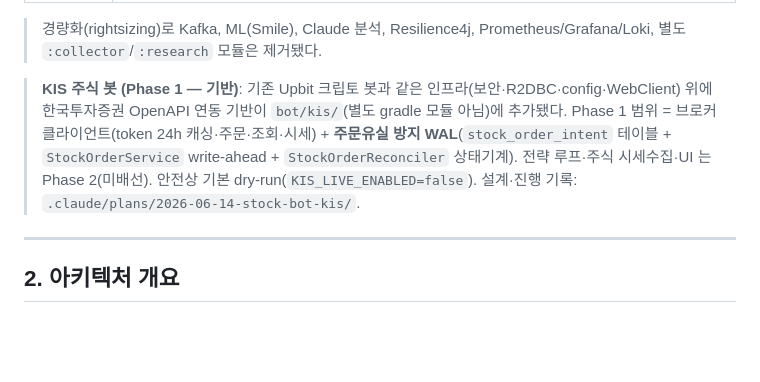
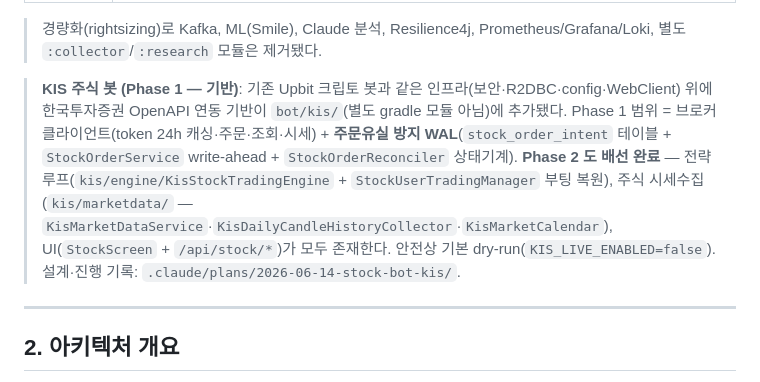
Before and after one commit to yoon627/coin-trading-bot, a Markdown page: PROJECT_ANALYSIS.md, the part around the change. Drawn GitHub-style; blank space fills up the shorter version.

Commit message:
docs: PROJECT_ANALYSIS 의 KIS Phase 2 미배선 서술 정정
codex pre-push 리뷰 P2. wiki architecture-overview 는 KIS 루프가 동작한다고
쓰는데 PROJECT_ANALYSIS 는 Phase 2(전략 루프·시세수집·UI) 미배선이라고
기록해 두 문서가 충돌했다.

코드 확인 결과 stale 한 쪽은 PROJECT_ANALYSIS 였다:
- 전략 루프: KisStockTradingEngine(TradingStrategy 주입) + StockUserTradingManager
  (@PostConstruct 부팅 복원 → setStrategy → start(symbols))
- 시세수집: kis/marketdata/ (KisMarketDataService·KisDailyCandleHistoryCollector·
  KisMarketCalendar·StockCandleAdapter)
- UI: app.html 의 StockScreen + tide-app/api.js 의 /api/stock/* 5개 호출

Co-Authored-By: Claude Opus 5 (1M context) <noreply@anthropic.com>

```diff
--- a/PROJECT_ANALYSIS.md
+++ b/PROJECT_ANALYSIS.md
@@ -20,7 +20,7 @@
 
 > 경량화(rightsizing)로 Kafka, ML(Smile), Claude 분석, Resilience4j, Prometheus/Grafana/Loki, 별도 `:collector`/`:research` 모듈은 제거됐다.
 
-> **KIS 주식 봇 (Phase 1 — 기반)**: 기존 Upbit 크립토 봇과 같은 인프라(보안·R2DBC·config·WebClient) 위에 한국투자증권 OpenAPI 연동 기반이 `bot/kis/`(별도 gradle 모듈 아님)에 추가됐다. Phase 1 범위 = 브로커 클라이언트(token 24h 캐싱·주문·조회·시세) + **주문유실 방지 WAL**(`stock_order_intent` 테이블 + `StockOrderService` write-ahead + `StockOrderReconciler` 상태기계). 전략 루프·주식 시세수집·UI 는 Phase 2(미배선). 안전상 기본 dry-run(`KIS_LIVE_ENABLED=false`). 설계·진행 기록: `.claude/plans/2026-06-14-stock-bot-kis/`.
+> **KIS 주식 봇 (Phase 1 — 기반)**: 기존 Upbit 크립토 봇과 같은 인프라(보안·R2DBC·config·WebClient) 위에 한국투자증권 OpenAPI 연동 기반이 `bot/kis/`(별도 gradle 모듈 아님)에 추가됐다. Phase 1 범위 = 브로커 클라이언트(token 24h 캐싱·주문·조회·시세) + **주문유실 방지 WAL**(`stock_order_intent` 테이블 + `StockOrderService` write-ahead + `StockOrderReconciler` 상태기계). **Phase 2 도 배선 완료** — 전략 루프(`kis/engine/KisStockTradingEngine` + `StockUserTradingManager` 부팅 복원), 주식 시세수집(`kis/marketdata/` — `KisMarketDataService`·`KisDailyCandleHistoryCollector`·`KisMarketCalendar`), UI(`StockScreen` + `/api/stock/*`)가 모두 존재한다. 안전상 기본 dry-run(`KIS_LIVE_ENABLED=false`). 설계·진행 기록: `.claude/plans/2026-06-14-stock-bot-kis/`.
 
 ---
 
```
